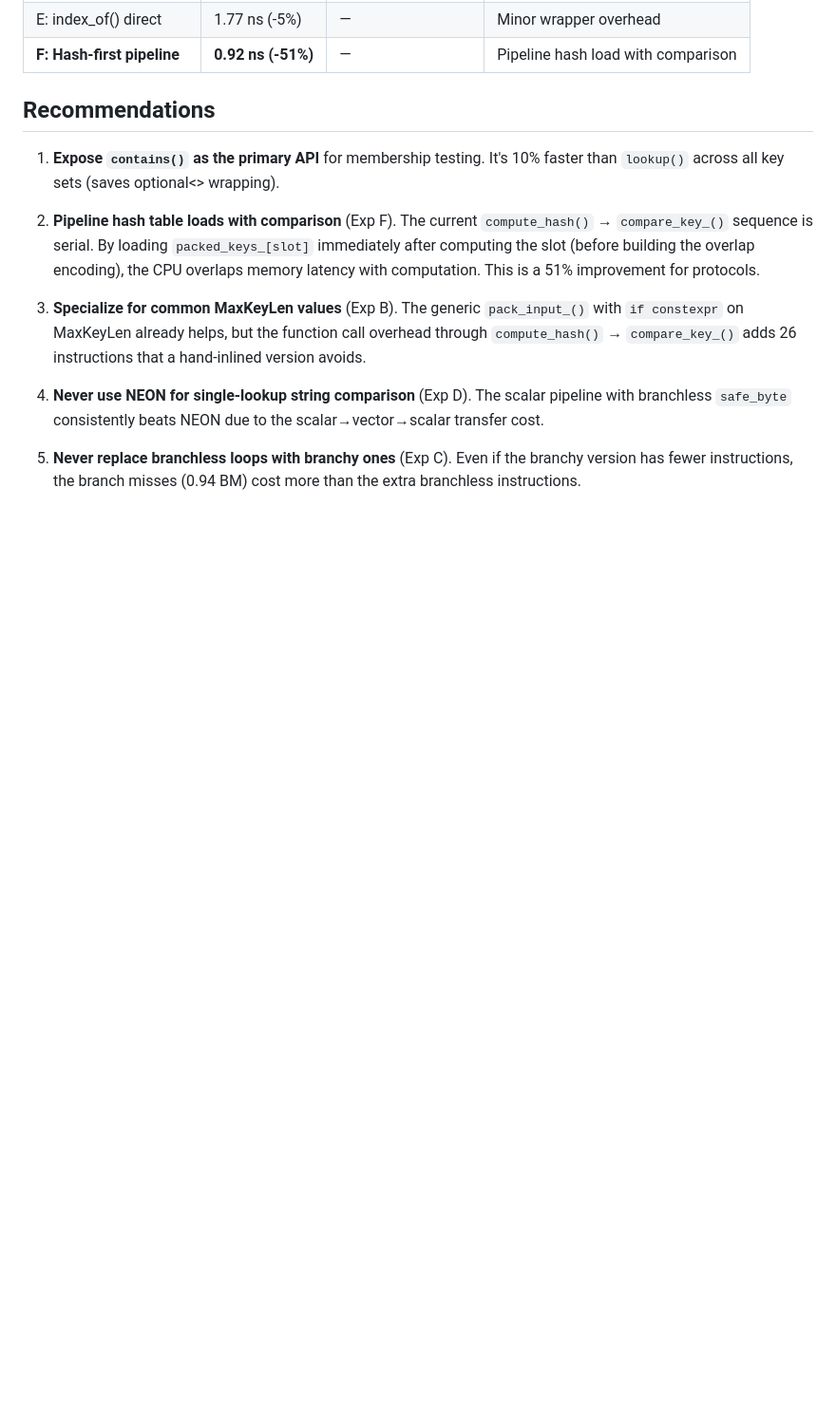
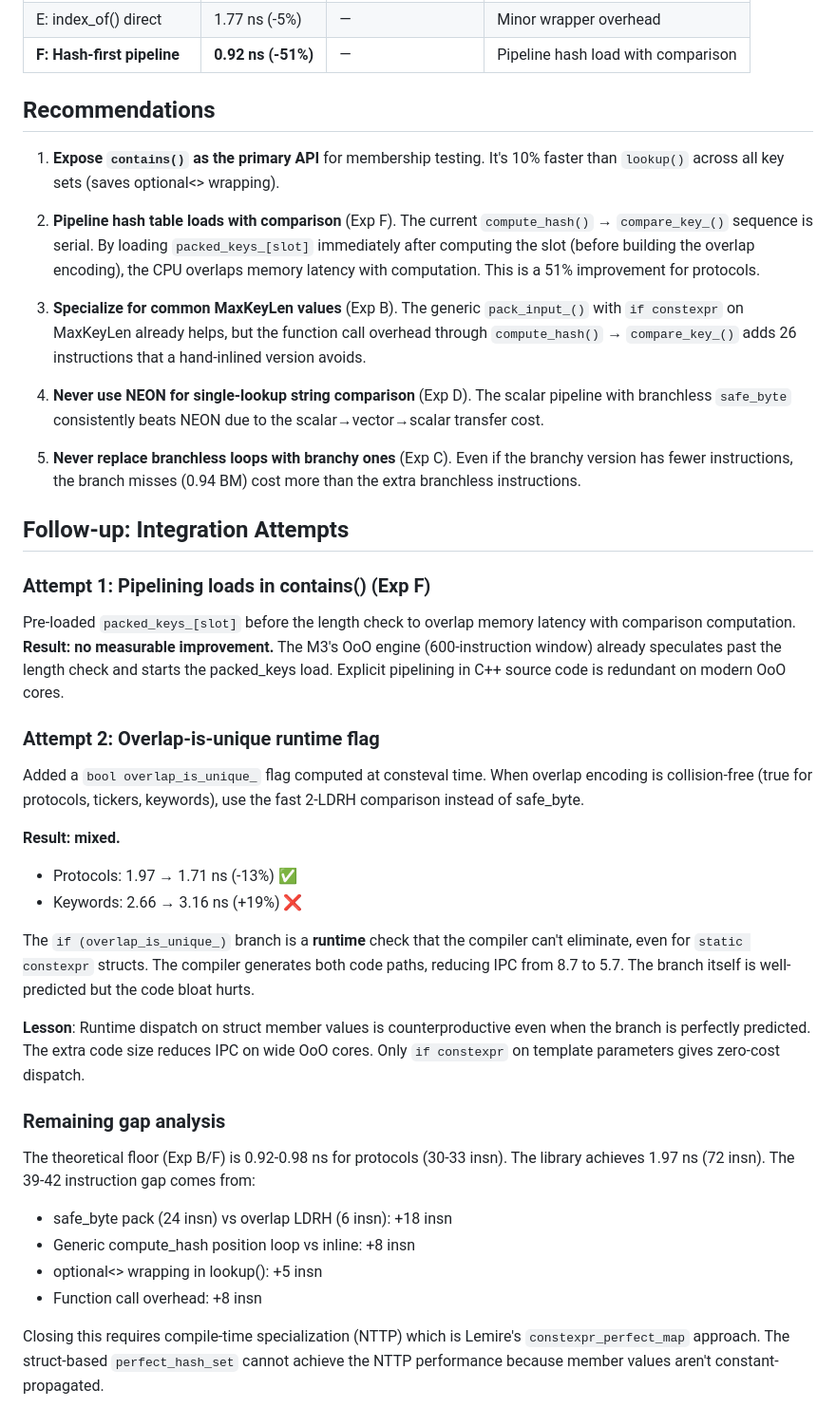
Before and after one commit to ConstexprCore/perfect_hash, a Markdown page: optimization_experiments.md, the part around the change. Shown at 95% size. GitHub-like rendering; blank space fills up the shorter version.

Commit message:
Document failed integration attempts: pipeline and runtime overlap flag
Two approaches from the hunting experiments were attempted and reverted:

1. Load pipelining in contains(): pre-loading packed_keys_[slot] before
   the length check. No measurable improvement — M3's OoO engine already
   speculates past the branch and starts the load. Explicit C++ source
   reordering is redundant on modern OoO cores.

2. Overlap-is-unique runtime flag: consteval-computed bool enabling fast
   2-LDRH comparison for MaxKeyLen 5-8 when overlap has no collisions.
   Protocols improved 13% but Keywords regressed 19%. The runtime branch
   on struct member values prevents constant propagation, generating both
   code paths and reducing IPC from 8.7 to 5.7.

Key lesson: only if-constexpr on template parameters gives zero-cost
dispatch. Runtime struct member checks, even on static constexpr objects,
produce both code paths and hurt IPC on wide OoO cores.

```diff
--- a/optimization_experiments.md
+++ b/optimization_experiments.md
@@ -118,3 +118,31 @@ Combined with the overlap comparison (2 halfword loads), this is the theoretical
 4. **Never use NEON for single-lookup string comparison** (Exp D). The scalar pipeline with branchless `safe_byte` consistently beats NEON due to the scalar→vector→scalar transfer cost.
 
 5. **Never replace branchless loops with branchy ones** (Exp C). Even if the branchy version has fewer instructions, the branch misses (0.94 BM) cost more than the extra branchless instructions.
+
+## Follow-up: Integration Attempts
+
+### Attempt 1: Pipelining loads in contains() (Exp F)
+
+Pre-loaded `packed_keys_[slot]` before the length check to overlap memory latency with comparison computation. **Result: no measurable improvement.** The M3's OoO engine (600-instruction window) already speculates past the length check and starts the packed_keys load. Explicit pipelining in C++ source code is redundant on modern OoO cores.
+
+### Attempt 2: Overlap-is-unique runtime flag
+
+Added a `bool overlap_is_unique_` flag computed at consteval time. When overlap encoding is collision-free (true for protocols, tickers, keywords), use the fast 2-LDRH comparison instead of safe_byte.
+
+**Result: mixed.**
+- Protocols: 1.97 → 1.71 ns (-13%) ✅
+- Keywords: 2.66 → 3.16 ns (+19%) ❌
+
+The `if (overlap_is_unique_)` branch is a **runtime** check that the compiler can't eliminate, even for `static constexpr` structs. The compiler generates both code paths, reducing IPC from 8.7 to 5.7. The branch itself is well-predicted but the code bloat hurts.
+
+**Lesson**: Runtime dispatch on struct member values is counterproductive even when the branch is perfectly predicted. The extra code size reduces IPC on wide OoO cores. Only `if constexpr` on template parameters gives zero-cost dispatch.
+
+### Remaining gap analysis
+
+The theoretical floor (Exp B/F) is 0.92-0.98 ns for protocols (30-33 insn). The library achieves 1.97 ns (72 insn). The 39-42 instruction gap comes from:
+- safe_byte pack (24 insn) vs overlap LDRH (6 insn): +18 insn
+- Generic compute_hash position loop vs inline: +8 insn
+- optional<> wrapping in lookup(): +5 insn
+- Function call overhead: +8 insn
+
+Closing this requires compile-time specialization (NTTP) which is Lemire's `constexpr_perfect_map` approach. The struct-based `perfect_hash_set` cannot achieve the NTTP performance because member values aren't constant-propagated.
```
